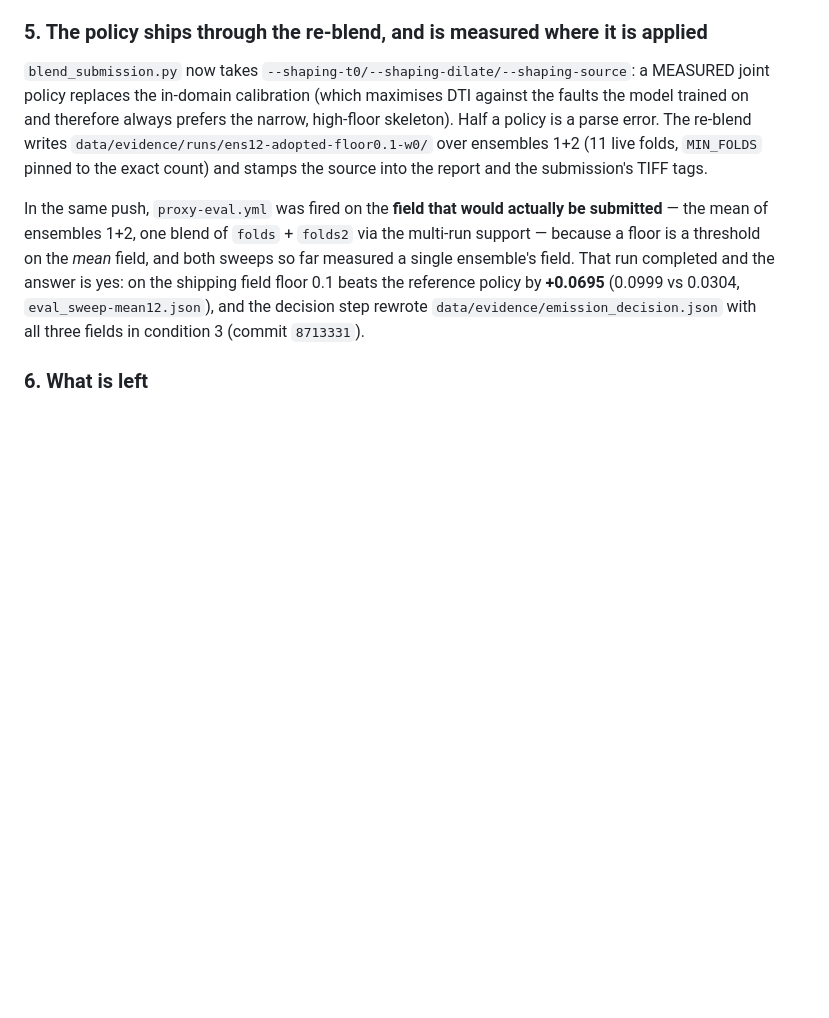
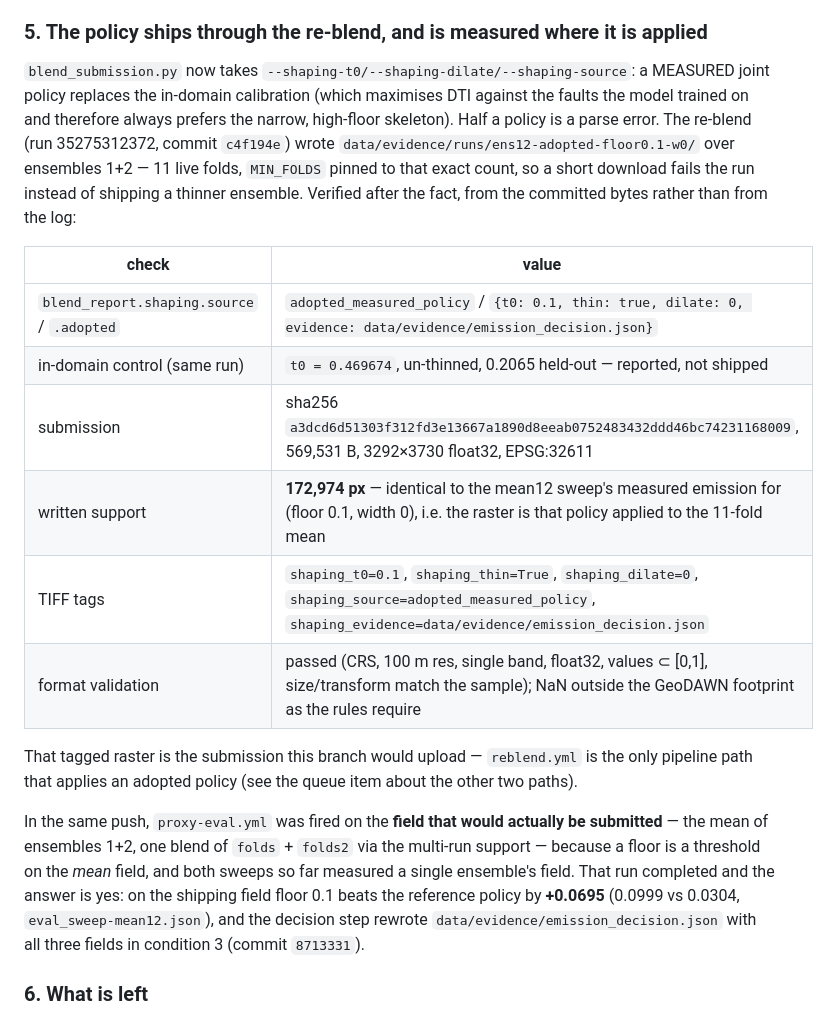
Before and after one commit to buffedlizard55-lab/GEMSDOE, a Markdown page: STATUS.md, the part around the change. Drawn GitHub-style; blank space fills up the shorter version.

```diff
--- a/STATUS.md
+++ b/STATUS.md
@@ -72,9 +72,22 @@ on the second.
 `blend_submission.py` now takes `--shaping-t0/--shaping-dilate/--shaping-source`: a MEASURED joint
 policy replaces the in-domain calibration (which maximises DTI against the faults the model trained
 on and therefore always prefers the narrow, high-floor skeleton). Half a policy is a parse error.
-The re-blend writes `data/evidence/runs/ens12-adopted-floor0.1-w0/` over ensembles 1+2 (11 live
-folds, `MIN_FOLDS` pinned to the exact count) and stamps the source into the report and the
-submission's TIFF tags.
+The re-blend (run 35275312372, commit `c4f194e`) wrote `data/evidence/runs/ens12-adopted-floor0.1-w0/`
+over ensembles 1+2 — 11 live folds, `MIN_FOLDS` pinned to that exact count, so a short download
+fails the run instead of shipping a thinner ensemble. Verified after the fact, from the committed
+bytes rather than from the log:
+
+| check | value |
+|---|---|
+| `blend_report.shaping.source` / `.adopted` | `adopted_measured_policy` / `{t0: 0.1, thin: true, dilate: 0, evidence: data/evidence/emission_decision.json}` |
+| in-domain control (same run) | `t0 = 0.469674`, un-thinned, 0.2065 held-out — reported, not shipped |
+| submission | sha256 `a3dcd6d51303f312fd3e13667a1890d8eeab0752483432ddd46bc74231168009`, 569,531 B, 3292×3730 float32, EPSG:32611 |
+| written support | **172,974 px** — identical to the mean12 sweep's measured emission for (floor 0.1, width 0), i.e. the raster is that policy applied to the 11-fold mean |
+| TIFF tags | `shaping_t0=0.1`, `shaping_thin=True`, `shaping_dilate=0`, `shaping_source=adopted_measured_policy`, `shaping_evidence=data/evidence/emission_decision.json` |
+| format validation | passed (CRS, 100 m res, single band, float32, values ⊂ [0,1], size/transform match the sample); NaN outside the GeoDAWN footprint as the rules require |
+
+That tagged raster is the submission this branch would upload — `reblend.yml` is the only pipeline
+path that applies an adopted policy (see the queue item about the other two paths).
 
 In the same push, `proxy-eval.yml` was fired on the **field that would actually be submitted** — the
 mean of ensembles 1+2, one blend of `folds` + `folds2` via the multi-run support — because a floor is
```
Also changed, not shown: SUGGESTIONS.md (+23 -9 lines).
